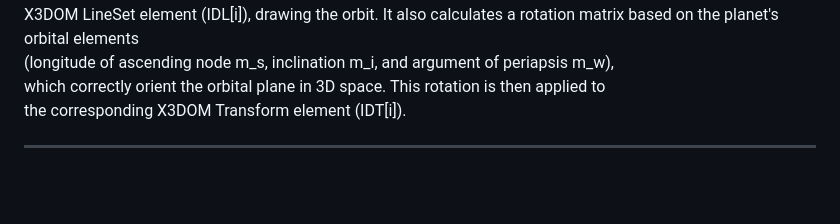
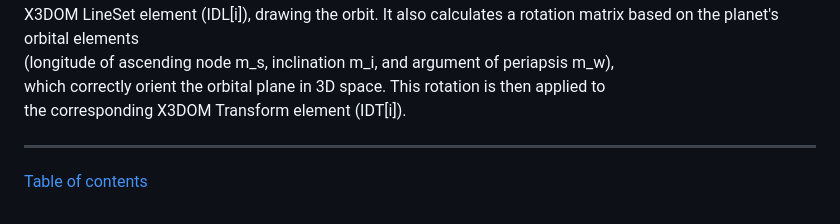
Before and after one commit to NAS6mixfoolv/solarsystem, a Markdown page: AddvancedReadMe.md, the part around the change. Rendered like a GitHub page; blank space fills up the shorter version.

```diff
--- a/AddvancedReadMe.md
+++ b/AddvancedReadMe.md
@@ -166,3 +166,5 @@ which correctly orient the orbital plane in 3D space. This rotation is then appl
 the corresponding X3DOM Transform element (IDT[i]).
 
 ---
+
+[Table of contents](#table-of-contents)
```
